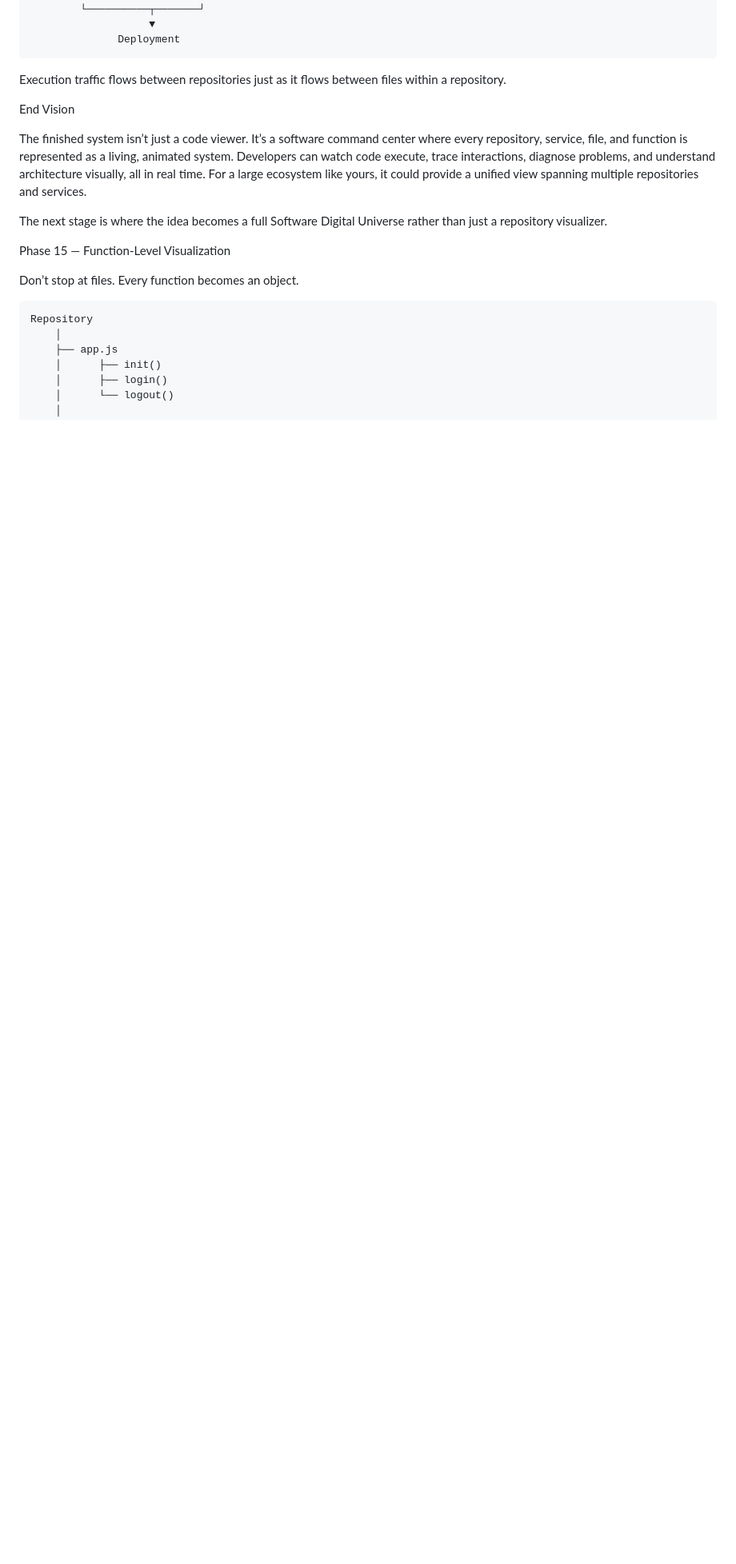
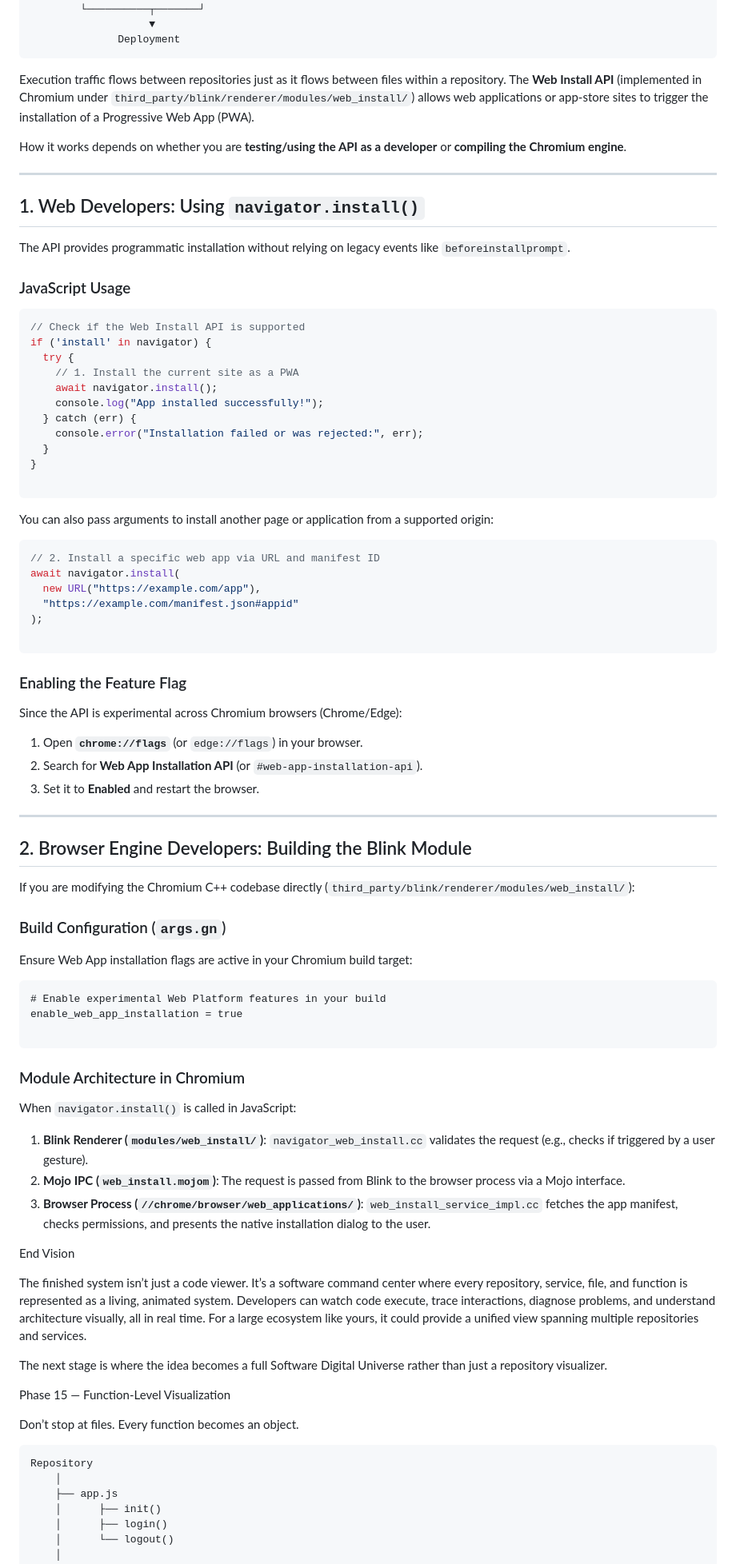
Before and after one commit to auraecosystem/localhost, a Markdown page: docs/Mmd.md, the part around the change. Shown at 80% size. Rendered like a GitHub page; blank space fills up the shorter version.

````diff
--- a/docs/Mmd.md
+++ b/docs/Mmd.md
@@ -731,6 +731,76 @@ Imagine every repository as a building in a city.
               Deployment
 ```
 Execution traffic flows between repositories just as it flows between files within a repository.
+The **Web Install API** (implemented in Chromium under `third_party/blink/renderer/modules/web_install/`) allows web applications or app-store sites to trigger the installation of a Progressive Web App (PWA).
+
+How it works depends on whether you are **testing/using the API as a developer** or **compiling the Chromium engine**.
+
+---
+
+## 1. Web Developers: Using `navigator.install()`
+
+The API provides programmatic installation without relying on legacy events like `beforeinstallprompt`.
+
+### JavaScript Usage
+
+```javascript
+// Check if the Web Install API is supported
+if ('install' in navigator) {
+  try {
+    // 1. Install the current site as a PWA
+    await navigator.install();
+    console.log("App installed successfully!");
+  } catch (err) {
+    console.error("Installation failed or was rejected:", err);
+  }
+}
+
+```
+
+You can also pass arguments to install another page or application from a supported origin:
+
+```javascript
+// 2. Install a specific web app via URL and manifest ID
+await navigator.install(
+  new URL("https://example.com/app"),
+  "https://example.com/manifest.json#appid"
+);
+
+```
+
+### Enabling the Feature Flag
+
+Since the API is experimental across Chromium browsers (Chrome/Edge):
+
+1. Open **`chrome://flags`** (or `edge://flags`) in your browser.
+2. Search for **Web App Installation API** (or `#web-app-installation-api`).
+3. Set it to **Enabled** and restart the browser.
+
+---
+
+## 2. Browser Engine Developers: Building the Blink Module
+
+If you are modifying the Chromium C++ codebase directly (`third_party/blink/renderer/modules/web_install/`):
+
+### Build Configuration (`args.gn`)
+
+Ensure Web App installation flags are active in your Chromium build target:
+
+```gn
+# Enable experimental Web Platform features in your build
+enable_web_app_installation = true
+
+```
+
+### Module Architecture in Chromium
+
+When `navigator.install()` is called in JavaScript:
+
+1. **Blink Renderer (`modules/web_install/`)**: `navigator_web_install.cc` validates the request (e.g., checks if triggered by a user gesture).
+2. **Mojo IPC (`web_install.mojom`)**: The request is passed from Blink to the browser process via a Mojo interface.
+3. **Browser Process (`//chrome/browser/web_applications/`)**: `web_install_service_impl.cc` fetches the app manifest, checks permissions, and presents the native installation dialog to the user.
+
+
 
 End Vision
 
````
